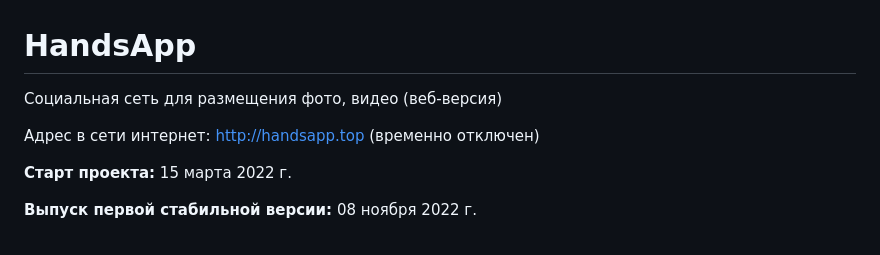
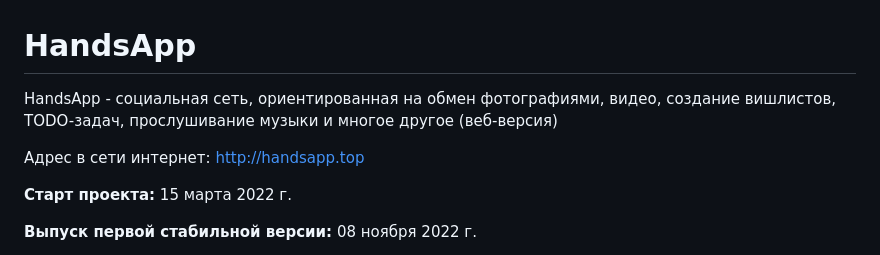
Before and after one commit to aspmap/HandsApp, a Markdown page: README.md, the part around the change. Rendered like a GitHub page.

```diff
--- a/README.md
+++ b/README.md
@@ -1,7 +1,7 @@
 # HandsApp
-Социальная сеть для размещения фото, видео (веб-версия)
+HandsApp - социальная сеть, ориентированная на обмен фотографиями, видео, создание вишлистов, TODO-задач, прослушивание музыки и многое другое (веб-версия)
 
-Адрес в сети интернет: http://handsapp.top (временно отключен)
+Адрес в сети интернет: http://handsapp.top
 
 **Старт проекта:** 15 марта 2022 г.
 
```
